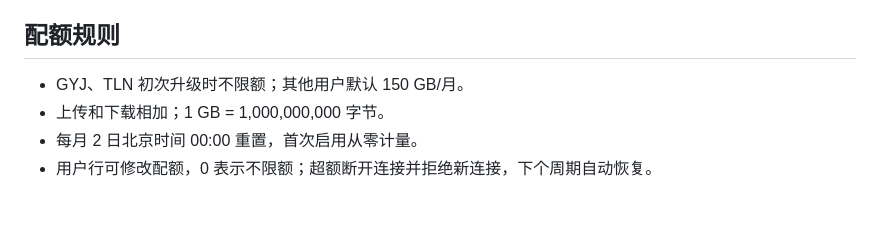
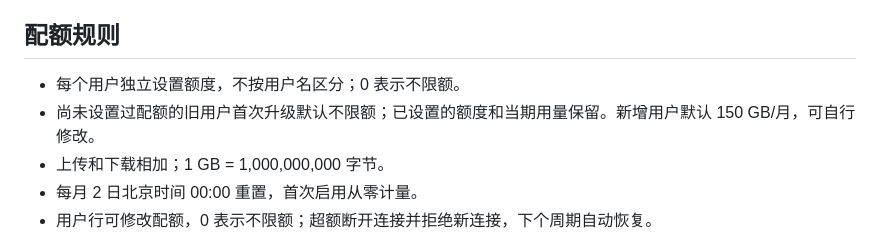
Before and after one commit to GYJ-gif/freegfw-quota, a Markdown page: README.md, the part around the change. GitHub-like rendering; blank space fills up the shorter version.

Commit message:
Document independent per-user quota configuration and upgrade defaults

```diff
--- a/README.md
+++ b/README.md
@@ -20,7 +20,8 @@ curl -fsSL https://raw.githubusercontent.com/GYJ-gif/freegfw-quota/main/install-
 
 ## 配额规则
 
-- GYJ、TLN 初次升级时不限额；其他用户默认 150 GB/月。
+- 每个用户独立设置额度，不按用户名区分；0 表示不限额。
+- 尚未设置过配额的旧用户首次升级默认不限额；已设置的额度和当期用量保留。新增用户默认 150 GB/月，可自行修改。
 - 上传和下载相加；1 GB = 1,000,000,000 字节。
 - 每月 2 日北京时间 00:00 重置，首次启用从零计量。
 - 用户行可修改配额，0 表示不限额；超额断开连接并拒绝新连接，下个周期自动恢复。
```
